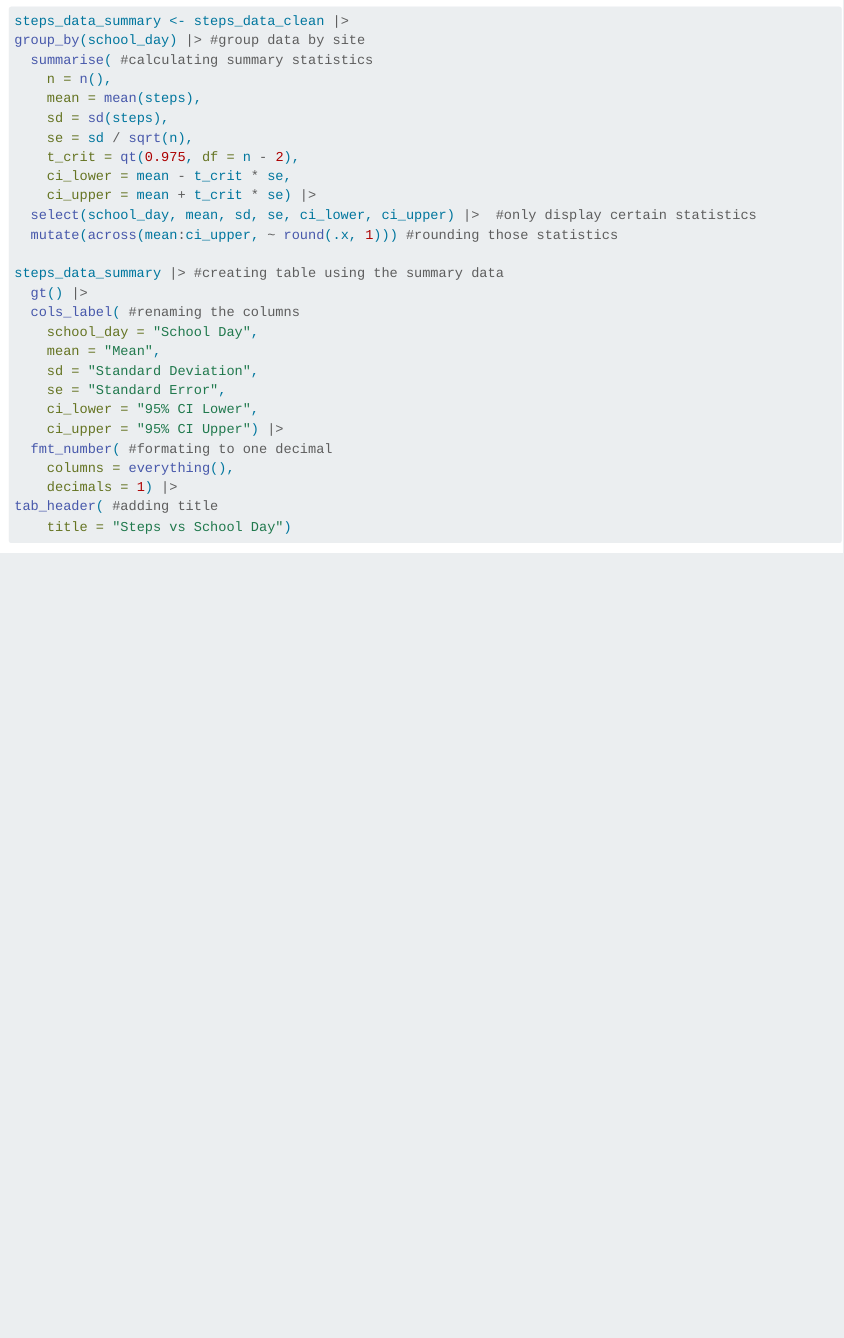
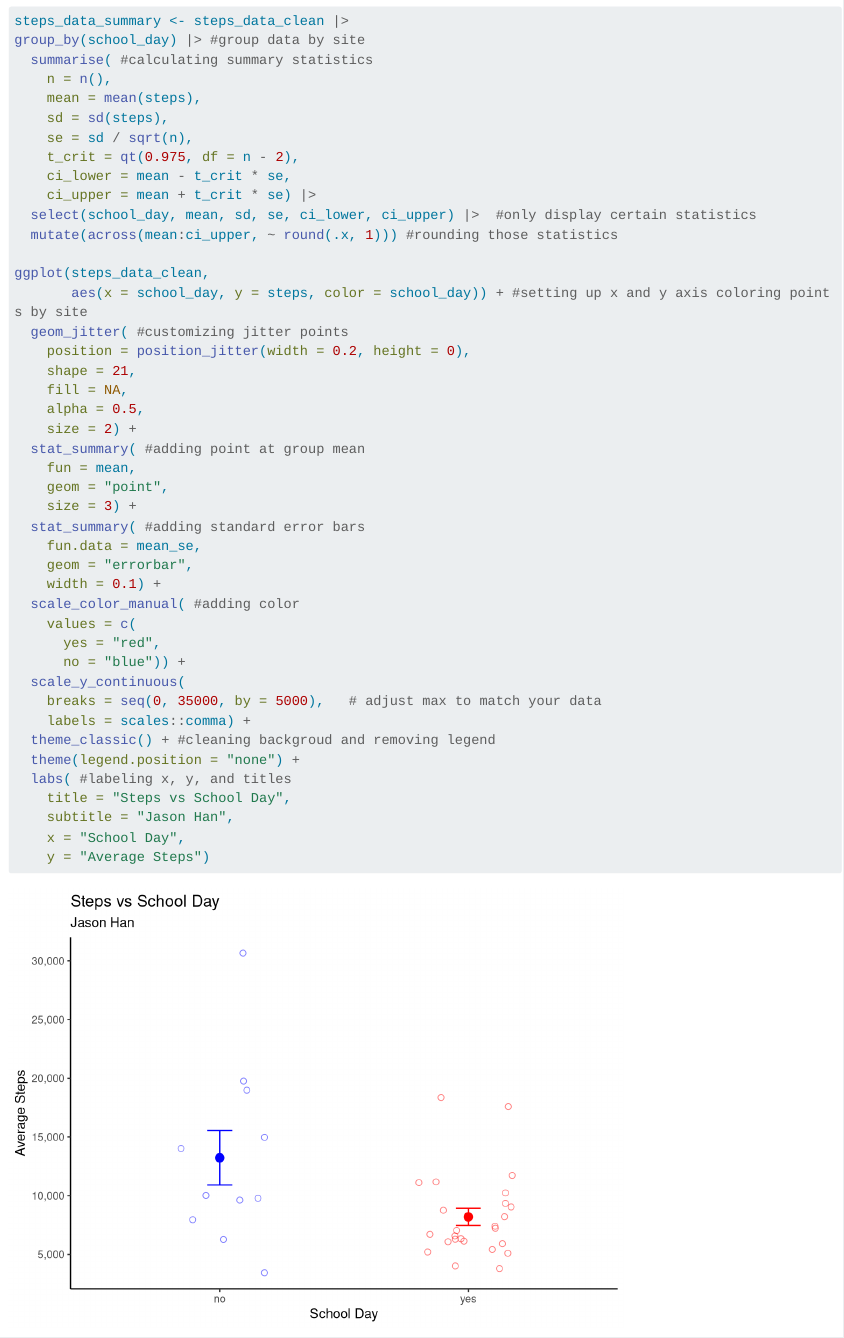
Before and after one commit to ButterEggs/ENVS-193DS_homework-03, a Quarto document (code/homework3.qmd): the page in a window 1100 px wide, from 860 px down. Rendered offline with R 4.5, knitr and Pandoc in place of Quarto, with nearby package versions; code that draws random numbers runs with fixed seeds of ours; some code elsewhere in the file could not run offline; long lines of code are wrapped; column names are cleaned by a stand-in for the janitor package.

Commit message:
Made jitter plot for steps vs where its a school day or not.

````diff
--- a/code/homework3.qmd
+++ b/code/homework3.qmd
@@ -40,6 +40,42 @@ group_by(school_day) |> #group data by site
   select(school_day, mean, sd, se, ci_lower, ci_upper) |>  #only display certain statistics
   mutate(across(mean:ci_upper, ~ round(.x, 1))) #rounding those statistics
 
+ggplot(steps_data_clean,
+       aes(x = school_day, y = steps, color = school_day)) + #setting up x and y axis coloring points by site
+  geom_jitter( #customizing jitter points
+    position = position_jitter(width = 0.2, height = 0),
+    shape = 21,
+    fill = NA,
+    alpha = 0.5,
+    size = 2) +
+  stat_summary( #adding point at group mean
+    fun = mean,
+    geom = "point",
+    size = 3) +
+  stat_summary( #adding standard error bars
+    fun.data = mean_se,
+    geom = "errorbar",
+    width = 0.1) +
+  scale_color_manual( #adding color
+    values = c(
+      yes = "red",
+      no = "blue")) +
+  scale_y_continuous(
+    breaks = seq(0, 35000, by = 5000),   # adjust max to match your data
+    labels = scales::comma) +
+  theme_classic() + #cleaning backgroud and removing legend
+  theme(legend.position = "none") +
+  labs( #labeling x, y, and titles
+    title = "Steps vs School Day",
+    subtitle = "Jason Han",
+    x = "School Day",
+    y = "Average Steps")
+
+```
+
+
+
+```{r}
 steps_data_summary |> #creating table using the summary data
   gt() |>
   cols_label( #renaming the columns
````
